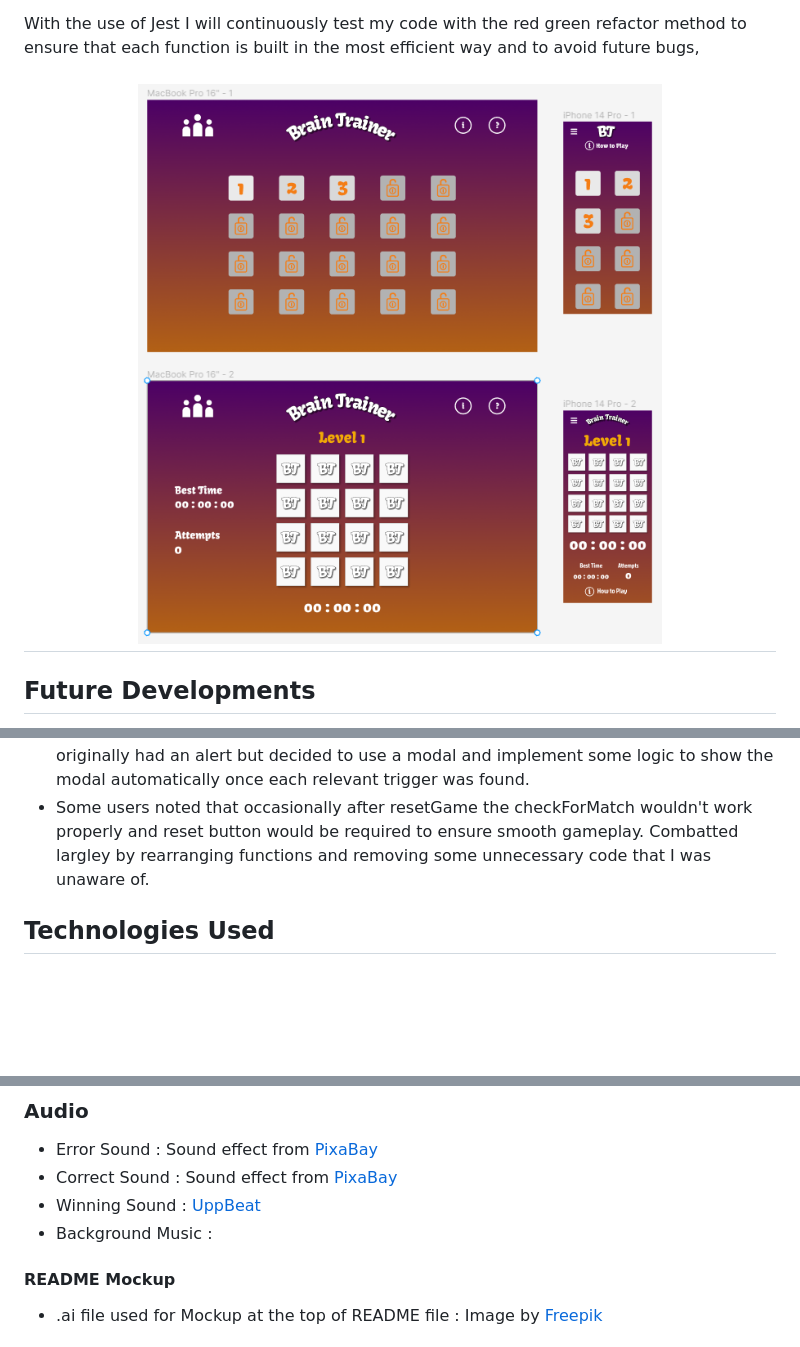
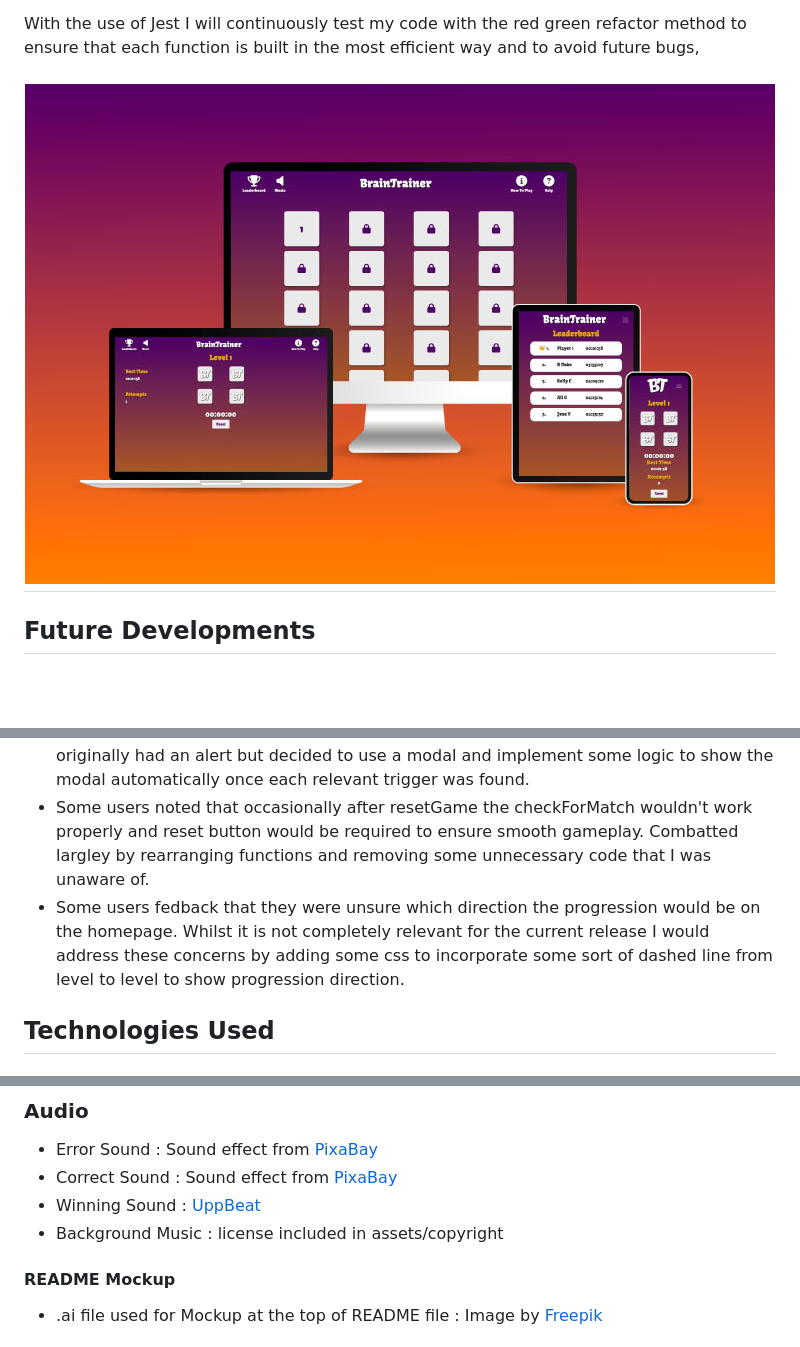
Before and after one commit to sdthomas91/brain-trainer, a Markdown page: README.md, 3 parts joined by grey strips. Rendered like a GitHub page; pictures changed too: assets/images/braintrainer-mockup.jpg (added); blank space fills up the shorter version.

Commit message:
added mockup to readme and corrected navbar as noticed some misalignment due to classes etc.

```diff
--- a/README.md
+++ b/README.md
@@ -8,7 +8,7 @@ Utilising Bootstrap row/column tool the site will present responsively and in a
 
 With the use of Jest I will continuously test my code with the red green refactor method to ensure that each function is built in the most efficient way and to avoid future bugs,
 
-<h2 align="center"><img src="/assets/images/bt-mockup.png"></h2>
+<h2 align="center"><img src="assets/images/braintrainer-mockup.jpg"></h2>
 
 ## Future Developments
 
@@ -103,6 +103,7 @@ With the use of Jest I will continuously test my code with the red green refacto
 - Issues with logo sizing impacting game view on smaller devices - used image and text combination with bootstrap responsive options to display each respectively. This allows for a more seamless cross platform experience.
 - Clearer notice that level is locked upon click and also when game was completed - originally had an alert but decided to use a modal and implement some logic to show the modal automatically once each relevant trigger was found.
 - Some users noted that occasionally after resetGame the checkForMatch wouldn't work properly and reset button would be required to ensure smooth gameplay. Combatted largley by rearranging functions and removing some unnecessary code that I was unaware of.
+- Some users fedback that they were unsure which direction the progression would be on the homepage. Whilst it is not completely relevant for the current release I would address these concerns by adding some css to incorporate some sort of dashed line from level to level to show progression direction.
 
 ## Technologies Used
 
@@ -320,7 +321,7 @@ Click [Here](https://help.github.com/en/github/creating-cloning-and-archiving-re
 - Error Sound : Sound effect from [PixaBay](https://pixabay.com/sound-effects/?utm_source=link-attribution&utm_medium=referral&utm_campaign=music&utm_content=7184)
 - Correct Sound : Sound effect from [PixaBay](https://pixabay.com/?utm_source=link-attribution&utm_medium=referral&utm_campaign=music&utm_content=6033)
 - Winning Sound :  [UppBeat](https://uppbeat.io/browse/sfx/celebrate)
-- Background Music :
+- Background Music : license included in assets/copyright
 
 #### README Mockup
 
```
Also changed, not shown: 4 other files.
